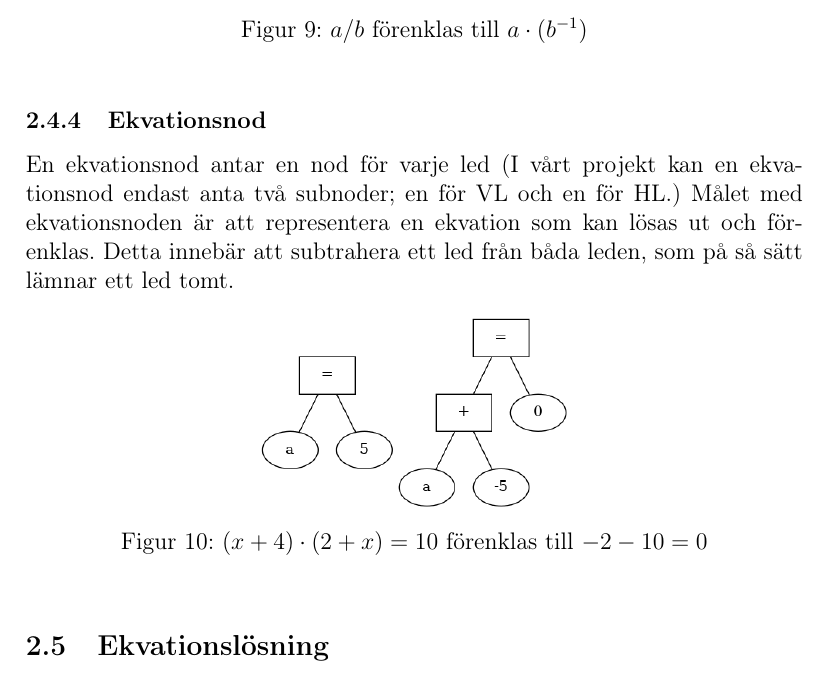
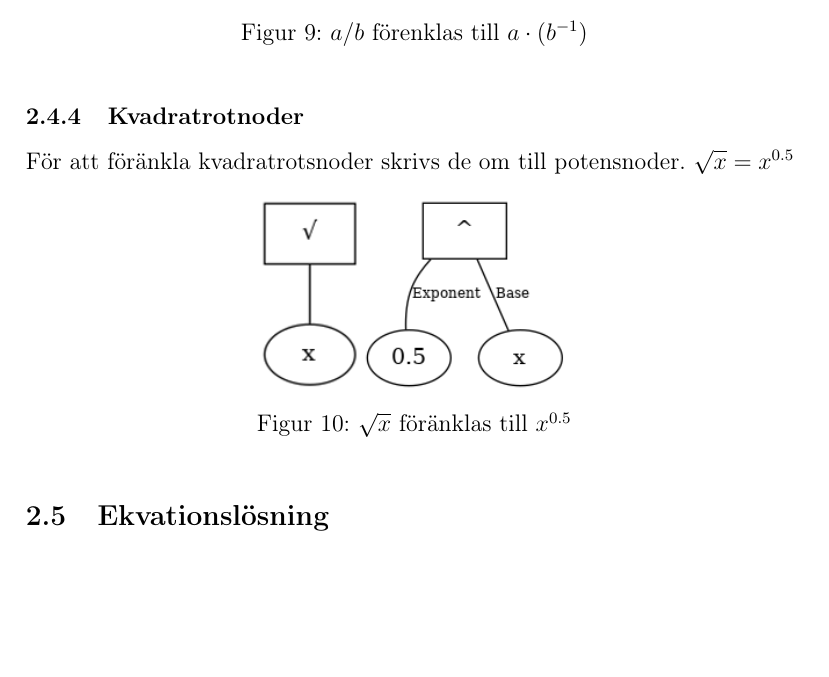
Before and after one commit to ALI-Team/ga-rapport, a LaTeX paper (rapport.tex): part of page 12 of 21 before the commit and part of page 12 of 20 after it, cut so that both start at the same text, the shorter picture padded with empty space. Compiled offline with pdfLaTeX.

Commit message:
added sqrt node

```diff
--- a/rapport.tex
+++ b/rapport.tex
@@ -160,12 +160,13 @@ På samma sätt som subtraktionsnoden skiver om ekvationen \(a-b\Rightarrow a+((
   \includegraphics[width=0.4\textwidth]{image-merged4.png}
   \caption{\(a/b\) förenklas till \(a \cdot (b^{-1})\)}
 \end{figure}
-\subsubsection{Ekvationsnod}
-En ekvationsnod antar en nod för varje led (I vårt projekt kan en ekvationsnod endast anta två subnoder; en för VL och en för HL.) Målet med ekvationsnoden är att representera en ekvation som kan lösas ut och förenklas. Detta innebär att subtrahera ett led från båda leden, som på så sätt lämnar ett led tomt.
+\subsubsection{Kvadratrotnoder}
+\label{subsubsec:sqrtnod}
+För att föränkla kvadratrotsnoder skrivs de om till potensnoder. \(\sqrt{x}=x^{0.5}\)
 \begin{figure}[h!]
   \centering
-  \includegraphics[width=0.4\textwidth]{image-merged5.png}
-  \caption{\((x+4)\cdot (2+x)=10\) förenklas till \(-2-10=0\)}
+  \includegraphics[width=0.4\textwidth]{sqrt.png}
+  \caption{\(\sqrt{x}\) föränklas till \(x^{0.5}\)}
 \end{figure}
 \subsection{Ekvationslösning}
 Att lösa ekvationer med en okänd (dvs. lösa ut x) innebär att först förenkla ekvationen så att en sida antar värdet 0. Därefter kommer olika regler appliceras på ekvationen beroende på vilken grad den är i. Vilken grad den är i bestäms av den högsta potensen.
```
Also changed, not shown: images/sqrt.png (added), images/sqrt1.png (added), images/sqrt2.png (added), rapport.pdf, 1 other file.
